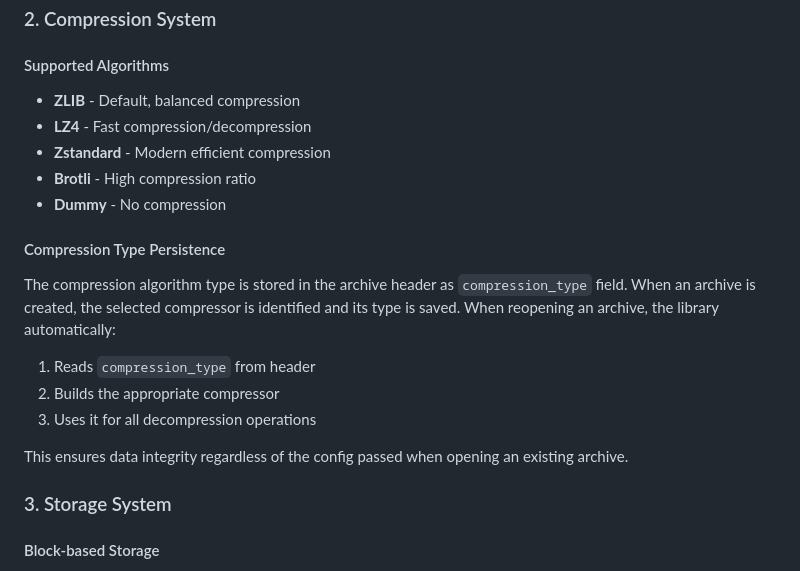
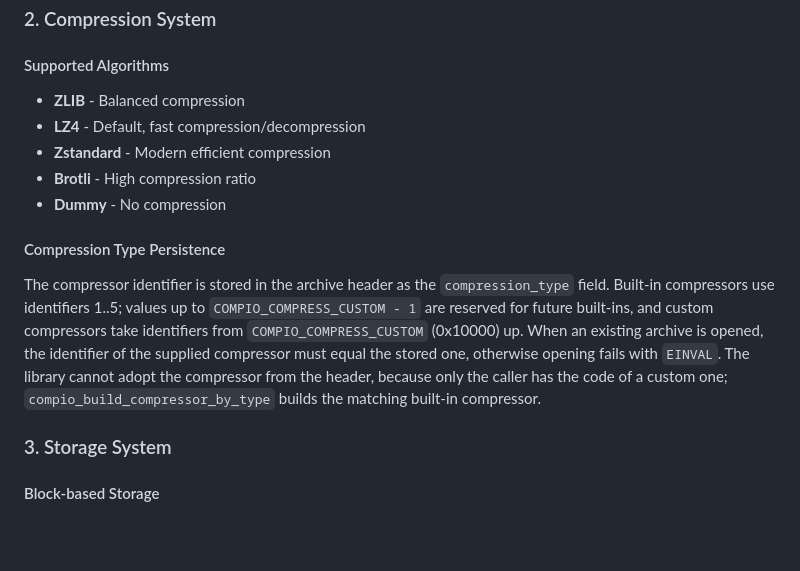
Before and after one commit to lovyagin/compio, a Markdown page: docs/architecture.md, the part around the change. Rendered like a GitHub page; blank space fills up the shorter version.

```diff
--- a/docs/architecture.md
+++ b/docs/architecture.md
@@ -18,19 +18,20 @@ The archive header stores metadata including:
 ### 2. Compression System
 
 #### Supported Algorithms
-- **ZLIB** - Default, balanced compression
-- **LZ4** - Fast compression/decompression
+- **ZLIB** - Balanced compression
+- **LZ4** - Default, fast compression/decompression
 - **Zstandard** - Modern efficient compression
 - **Brotli** - High compression ratio
 - **Dummy** - No compression
 
 #### Compression Type Persistence
-The compression algorithm type is stored in the archive header as `compression_type` field. When an archive is created, the selected compressor is identified and its type is saved. When reopening an archive, the library automatically:
-1. Reads `compression_type` from header
-2. Builds the appropriate compressor
-3. Uses it for all decompression operations
-
-This ensures data integrity regardless of the config passed when opening an existing archive.
+The compressor identifier is stored in the archive header as the `compression_type` field.
+Built-in compressors use identifiers 1..5; values up to `COMPIO_COMPRESS_CUSTOM - 1` are
+reserved for future built-ins, and custom compressors take identifiers from
+`COMPIO_COMPRESS_CUSTOM` (0x10000) up. When an existing archive is opened, the identifier of the
+supplied compressor must equal the stored one, otherwise opening fails with `EINVAL`. The library
+cannot adopt the compressor from the header, because only the caller has the code of a custom
+one; `compio_build_compressor_by_type` builds the matching built-in compressor.
 
 ### 3. Storage System
 
```
Also changed, not shown: docs/api_usage.md (+35 -9 lines).
